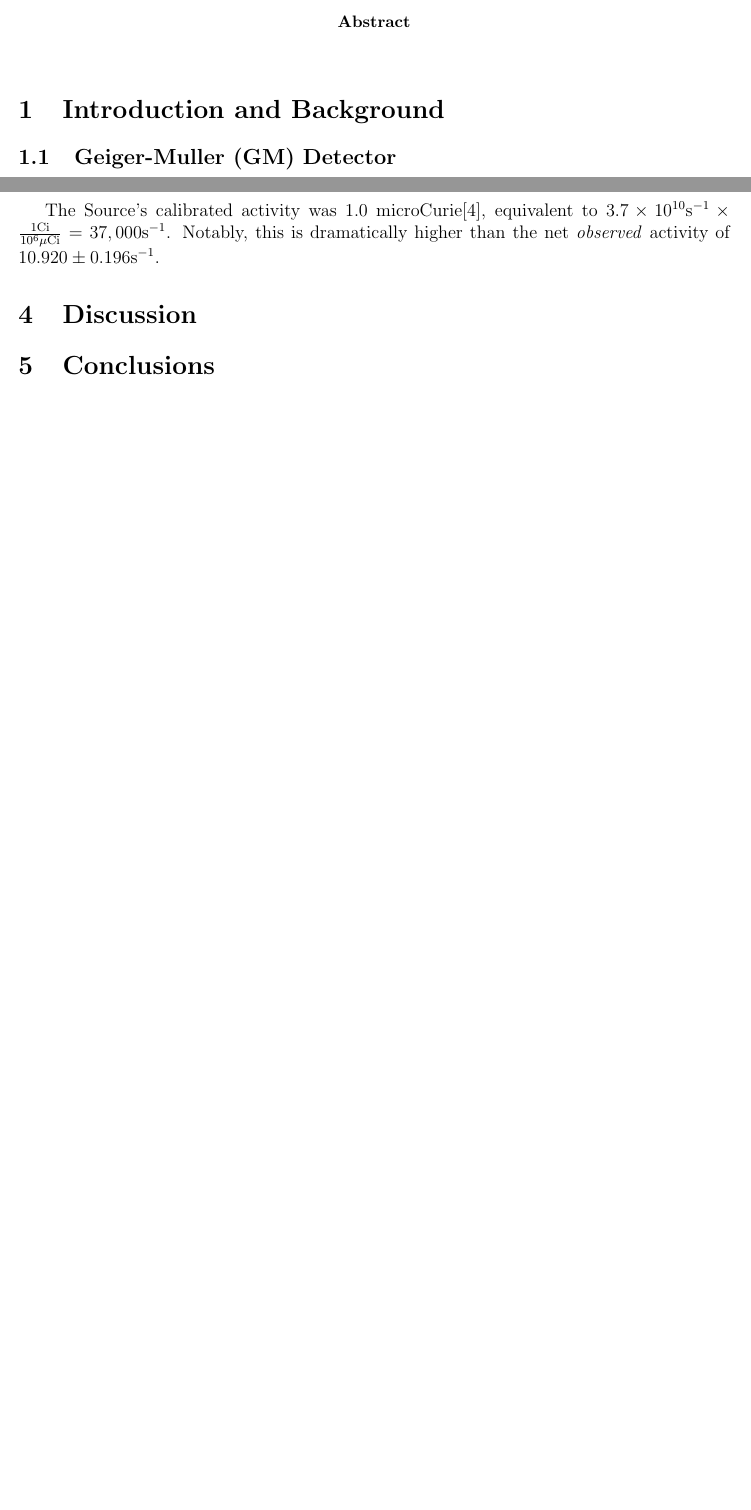
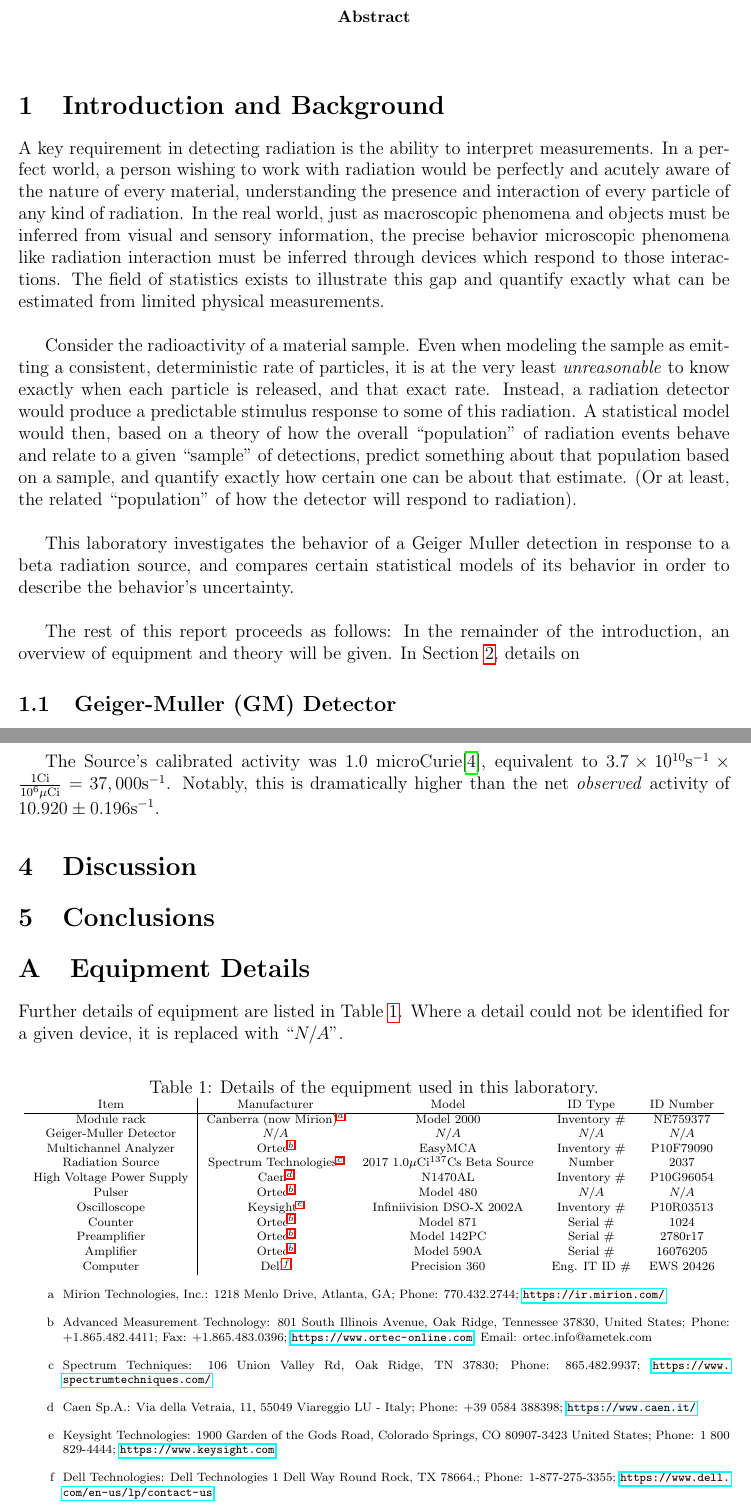
Before and after one commit to osanstrong/451-report2, a LaTeX paper (main.tex): two parts of pages 1 and 12 of 13 before the commit and two parts of pages 3 and 15 of 16 after it, joined at a grey line, cut so that both start at the same text, the shorter picture padded with empty space. Compiled offline with pdfLaTeX.

Commit message:
Updated component descriptions

```diff
--- a/main.tex
+++ b/main.tex
@@ -32,3 +46,18 @@
+A key requirement in detecting radiation is the ability to interpret measurements.
+In a perfect world, a person wishing to work with radiation would be perfectly and acutely aware of the nature of every material, understanding the presence and interaction of every particle of any kind of radiation.
+In the real world, just as macroscopic phenomena and objects must be inferred from visual and sensory information, the precise behavior microscopic phenomena like radiation interaction must be inferred through devices which respond to those interactions.
+The field of statistics exists to illustrate this gap and quantify exactly what can be estimated from limited physical measurements.\\
+
+Consider the radioactivity of a material sample.
+Even when modeling the sample as emitting a consistent, deterministic rate of particles, it is at the very least \emph{unreasonable} to know exactly when each particle is released, and that exact rate.
+Instead, a radiation detector would produce a predictable stimulus response to some of this radiation.
+A statistical model would then, based on a theory of how the overall ``population'' of radiation events behave and relate to a given ``sample'' of detections, predict something about that population based on a sample, and quantify exactly how certain one can be about that estimate. (Or at least, the related ``population'' of how the detector will respond to radiation).\\
+
+This laboratory investigates the behavior of a Geiger Muller detection in response to a beta radiation source, and compares certain statistical models of its behavior in order to describe the behavior's uncertainty. \\
+
+The rest of this report proceeds as follows:
+In the remainder of the introduction, an overview of equipment and theory will be given.
+In Section~\ref{sec:methods}, details on
 
 \subsection{Geiger-Muller (GM) Detector}
 In this laboratory we use a Geiger-Muller (GM) Detector.
@@ -328,6 +364,77 @@ Notably, this is dramatically higher than the net \emph{observed} activity of $1
 \FloatBarrier\section{Discussion}\label{sec:disc}
 \section{Conclusions}\label{sec:conc}
 
+\appendix
+\section{Equipment Details}\label{app:equip}
+
+\newcommand{\na}{$N/A$}
+\newcommand{\sref}[1]{$^{\ref{#1}}$}
+\FloatBarrier
+Further details of equipment are listed in Table~\ref{tab:equip}.
+Where a detail could not be identified for a given device, it is replaced with ``\na''.
+\begin{table}[!h]
+    \centering
+    \small
+    \caption{Details of the equipment used in this laboratory.}
+    \label{tab:equip}
+    \scriptsize
+    \begin{tabular}{c|cccc}
+        Item & Manufacturer & Model & ID Type & ID Number\\\hline
+        Module rack & Canberra (now Mirion)\sref{addr:mirion}& Model 2000 & Inventory \# & NE759377 \\
+        Geiger-Muller Detector & \na & \na & \na & \na \\
+        Multichannel Analyzer & Ortec\sref{addr:ortec} & EasyMCA & Inventory \# & P10F79090 \\
+        Radiation Source & Spectrum Technologies\sref{addr:spect} & 2017 1.0\micCi $^{137}$Cs Beta Source & Number & 2037 \\
+        High Voltage Power Supply & Caen\sref{addr:caen} & N1470AL & Inventory \# & P10G96054 \\
+        Pulser & Ortec\sref{addr:ortec} & Model 480 & \na & \na \\
+        Oscilloscope & Keysight\sref{addr:keys} & Infiniivision DSO-X 2002A & Inventory \# & P10R03513 \\
+        Counter & Ortec\sref{addr:ortec} & Model 871 & Serial \# & 1024 \\
+        Preamplifier & Ortec\sref{addr:ortec} & Model 142PC & Serial \# & 2780r17 \\
+        Amplifier & Ortec\sref{addr:ortec} & Model 590A & Serial \# & 16076205 \\
+        Computer & Dell\sref{addr:dell} & Precision 360 & Eng. IT ID \# & EWS 20426 \\
+
+    \end{tabular}
+    \begin{enumerate}[label=\alph*]
+        \item\label{addr:mirion}
+        Mirion Technologies, Inc.:
+        1218 Menlo Drive,
+        Atlanta, GA;
+        Phone: 770.432.2744;
+        \url{https://ir.mirion.com/}
+        \item\label{addr:ortec}
+        Advanced Measurement Technology:
+        801 South Illinois Avenue,
+        Oak Ridge, Tennessee 37830,
+        United States;
+        Phone: +1.865.482.4411;
+        Fax: +1.865.483.0396;
+        \url{https://www.ortec-online.com};
+        Email: ortec.info@ametek.com
+        \item\label{addr:spect}
+        Spectrum Techniques:
+        106 Union Valley Rd, Oak Ridge, TN 37830;
+        Phone: 865.482.9937;
+        \url{https://www.spectrumtechniques.com/}
+        \item\label{addr:caen}
+        Caen Sp.A.:
+        Via della Vetraia, 11, 55049 Viareggio LU - Italy;
+        Phone: +39 0584 388398;
+        \url{https://www.caen.it/}
+        \item\label{addr:keys}
+        Keysight Technologies:
+        1900 Garden of the Gods Road, Colorado Springs, CO 80907-3423 United States;
+        Phone: 1 800 829-4444;
+        \url{https://www.keysight.com}
+        \item\label{addr:dell}
+        Dell Technologies:
+        Dell Technologies
+        1 Dell Way
+        Round Rock, TX 78664.;
+        Phone: 1-877-275-3355;
+        \url{https://www.dell.com/en-us/lp/contact-us}
+    \end{enumerate}
+\end{table}
+\FloatBarrier
+
 % \bibliographystyle{sty/ieeetran}
 \printbibliography
 \end{document}
```
Also changed, not shown: main.tex (67 more changed lines).
